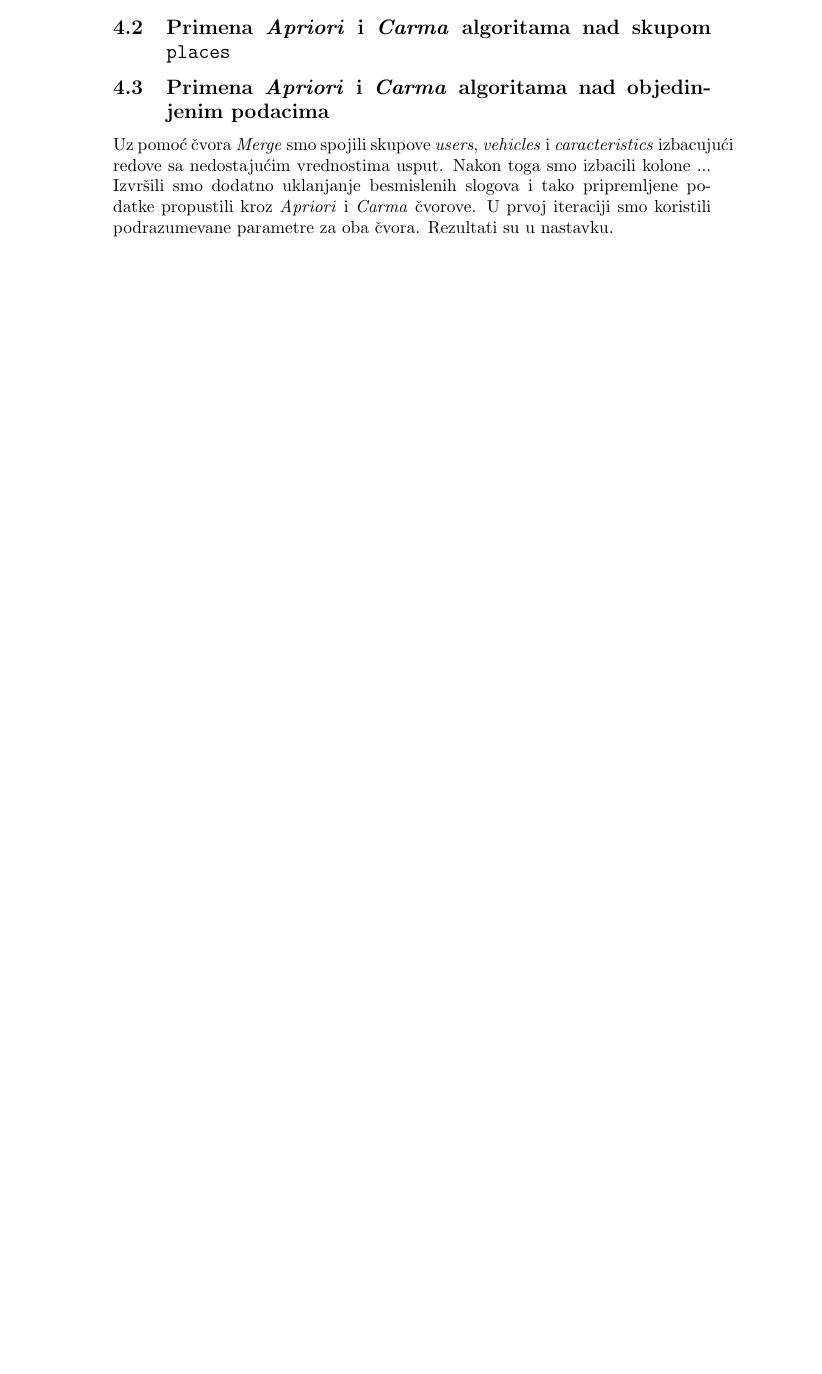
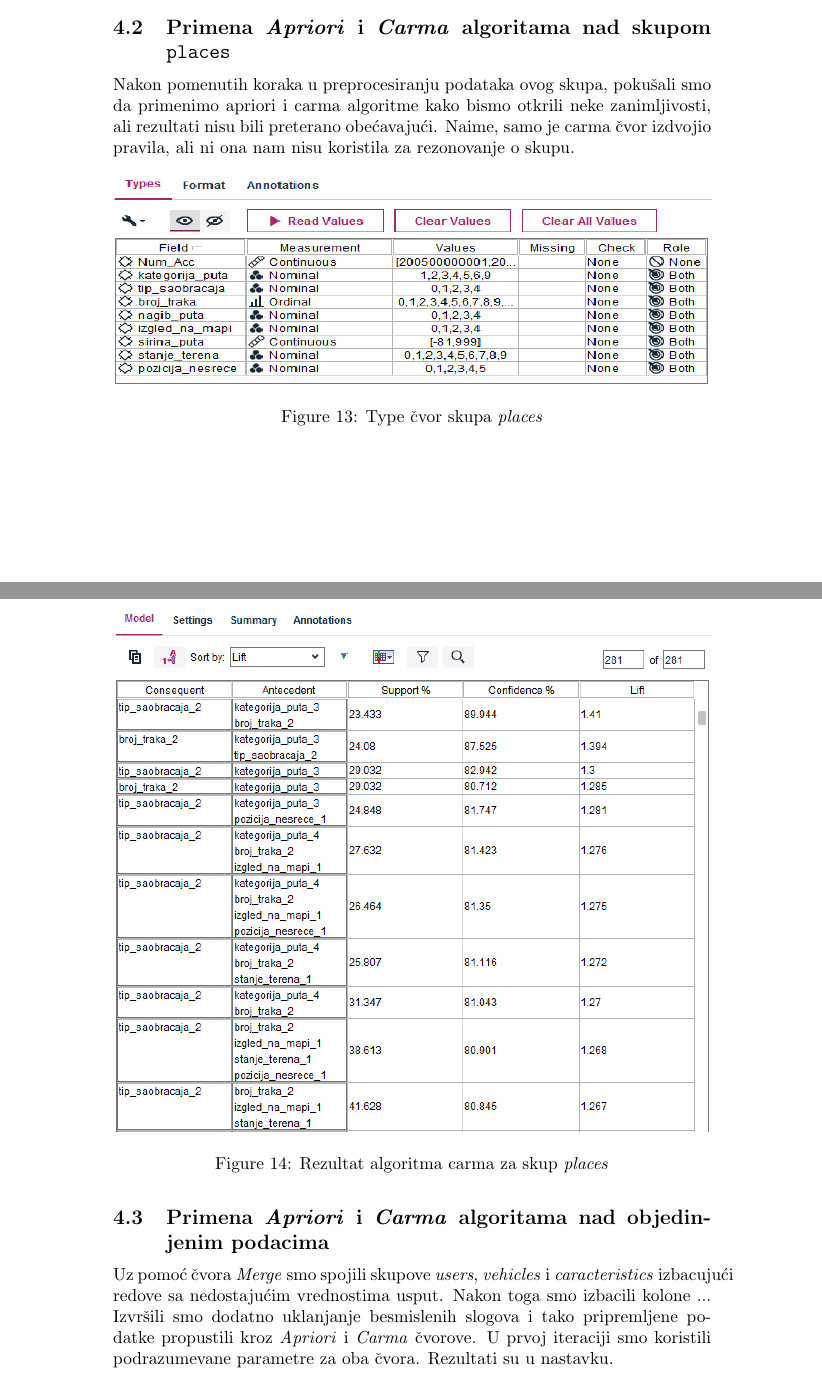
Before and after one commit to rubidijum/ip_seminarski, a LaTeX document (tekst/rad.tex): part of page 13 of 19 before the commit and two parts of pages 13 and 14 of 20 after it, the two joined at a grey line, cut so that both start at the same text, the shorter picture padded with empty space. Compiled offline with pdfLaTeX.

Commit message:
Update text.

```diff
--- a/tekst/rad.tex
+++ b/tekst/rad.tex
@@ -476,6 +476,23 @@ u opsegu od 0.673 do 1.421, ali sa malom pouzdanošću i podrškom. Rezultati se
 %
 
 \subsection{Primena \textit{Apriori} i \textit{Carma} algoritama nad skupom \texttt{places}}
+
+Nakon pomenutih koraka u preprocesiranju podataka ovog skupa, pokušali smo da primenimo apriori i carma algoritme kako bismo otkrili
+neke zanimljivosti, ali rezultati nisu bili preterano obećavajući. Naime, samo je carma čvor izdvojio pravila, ali ni ona nam nisu
+koristila za rezonovanje o skupu.
+
+
+\begin{figure}[h!]
+ \centering
+ \makebox[\textwidth][c]{\includegraphics[width=1\textwidth,height=0.2\textheight]{./images/places_type_cvor.PNG}}
+ \caption{Type čvor skupa \textit{places}}
+\end{figure}
+
+\begin{figure}[h!]
+ \centering
+ \makebox[\textwidth][c]{\includegraphics[width=1\textwidth,height=0.5\textheight]{./images/places_carma.PNG}}
+ \caption{Rezultat algoritma carma za skup \textit{places}}
+\end{figure}
 
 \subsection{Primena \textit{Apriori} i \textit{Carma} algoritama nad objedinjenim podacima}
 
```
Also changed, not shown: tekst/rad.pdf, tekst/rad.tex (2 more changed lines), 3 other files.
